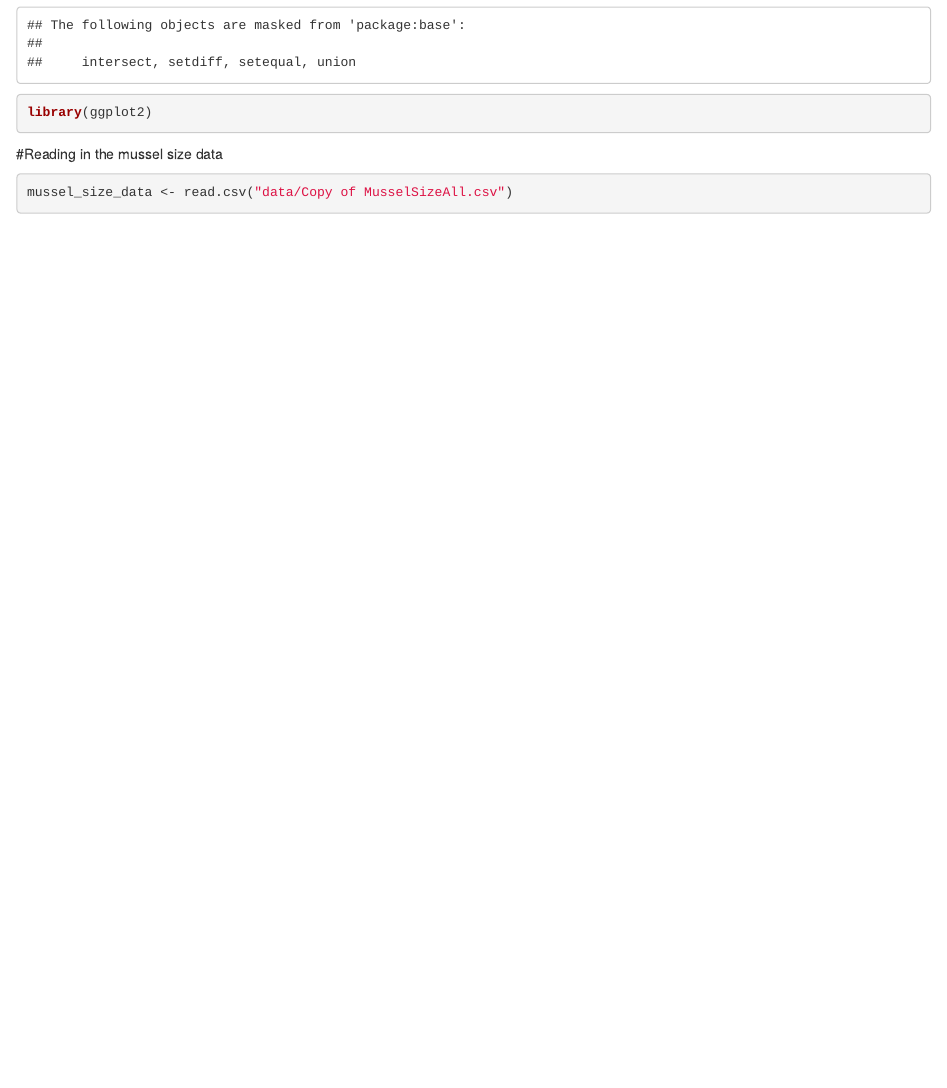
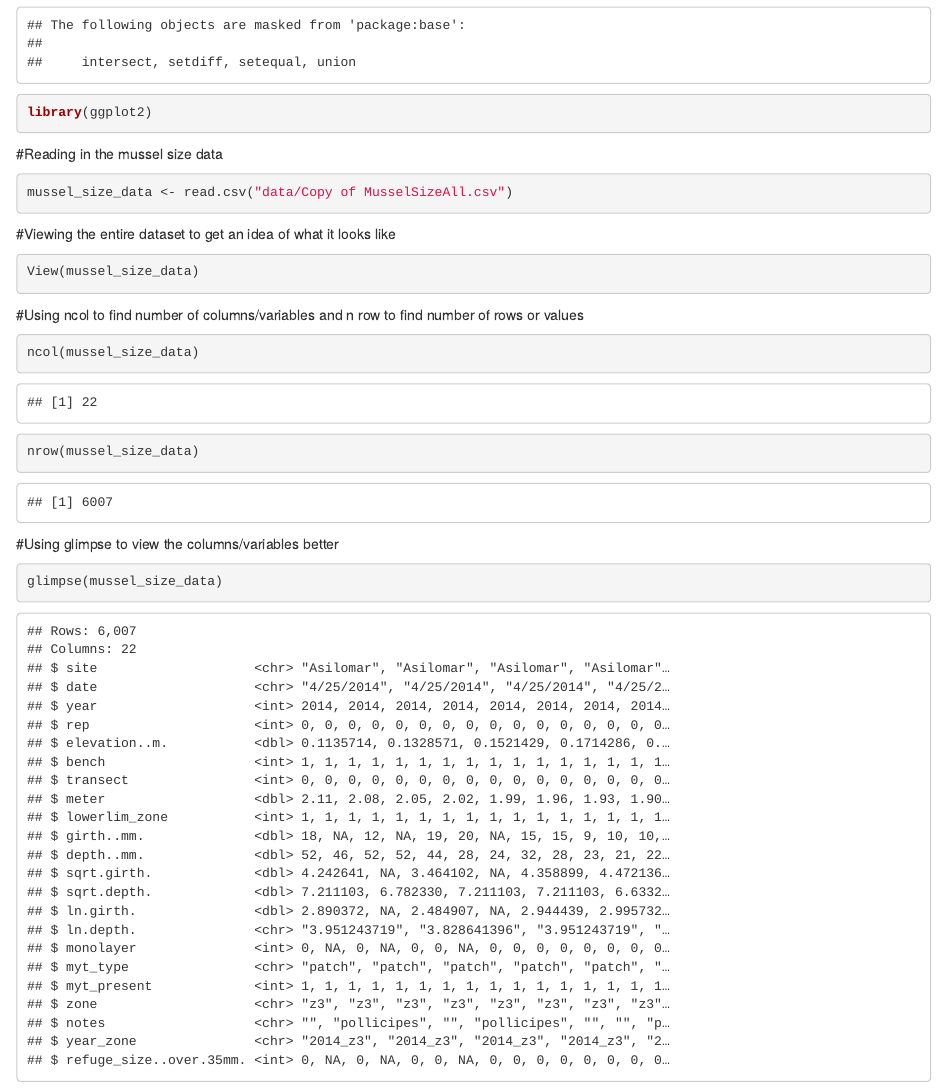
Before and after one commit to hpikel/Hannah_mussels, an R Markdown document (mussels_markdown.Rmd): the page in a window 1100 px wide, from 300 px down. Rendered offline with R 4.5, knitr and Pandoc, with nearby package versions.

Commit message:
Using some basic functions to get information about the structure and content of the data set

````diff
--- a/mussels_markdown.Rmd
+++ b/mussels_markdown.Rmd
@@ -12,3 +12,23 @@ library(ggplot2)
 ```{r}
 mussel_size_data <- read.csv("data/Copy of MusselSizeAll.csv")
 ```
+
+
+#Viewing the entire dataset to get an idea of what it looks like
+```{r}
+View(mussel_size_data)
+```
+
+#Using ncol to find number of columns/variables and n row to find number of rows or values
+```{r}
+ncol(mussel_size_data)
+```
+```{r}
+nrow(mussel_size_data)
+```
+
+
+#Using glimpse to view the columns/variables better
+```{r}
+glimpse(mussel_size_data)
+```
````
